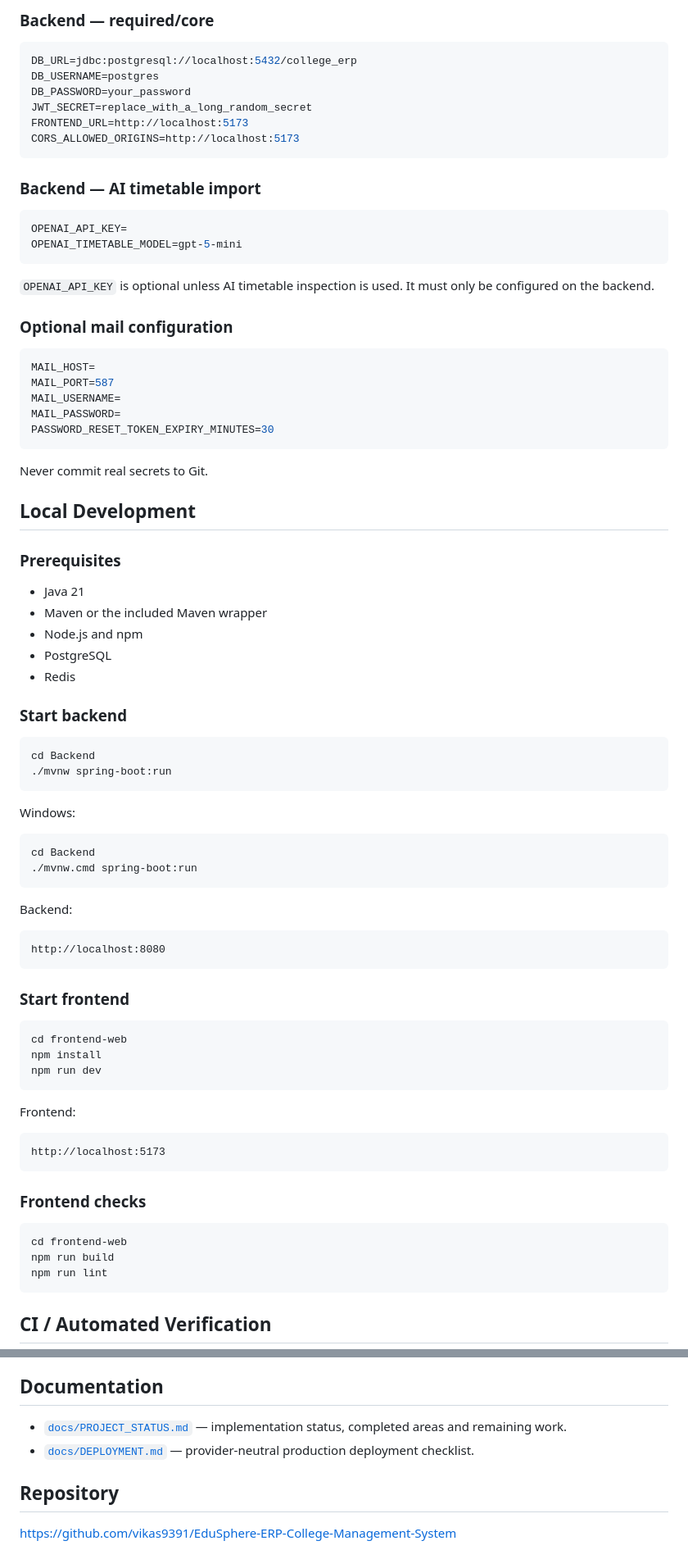
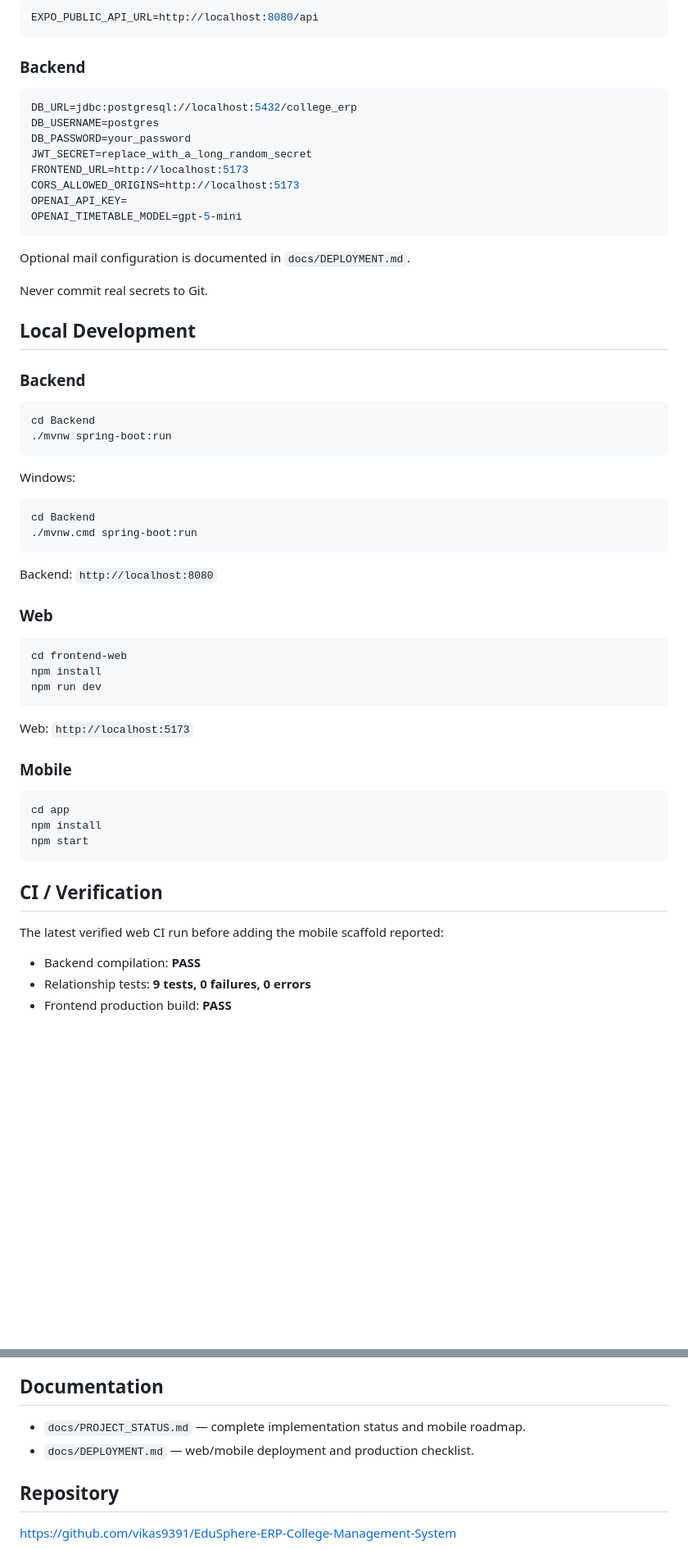
Before and after one commit to vikas9391/EduSphere-ERP-College-Management-System, a Markdown page: README.md, 2 parts joined by grey strips. Shown at 82% size. GitHub-like rendering; blank space fills up the shorter version.

````diff
--- a/README.md
+++ b/README.md
@@ -276,5 +245,9 @@ For production, set `VITE_API_URL` to the deployed backend API base URL, includi
 
-### Backend — required/core
+```env
+EXPO_PUBLIC_API_URL=http://localhost:8080/api
+```
+
+### Backend
 
 ```env
 DB_URL=jdbc:postgresql://localhost:5432/college_erp
@@ -283,40 +256,17 @@ DB_PASSWORD=your_password
 JWT_SECRET=replace_with_a_long_random_secret
 FRONTEND_URL=http://localhost:5173
 CORS_ALLOWED_ORIGINS=http://localhost:5173
-```
-
-### Backend — AI timetable import
-
-```env
 OPENAI_API_KEY=
 OPENAI_TIMETABLE_MODEL=gpt-5-mini
 ```
 
-`OPENAI_API_KEY` is optional unless AI timetable inspection is used. It must only be configured on the backend.
-
-### Optional mail configuration
-
-```env
-MAIL_HOST=
-MAIL_PORT=587
-MAIL_USERNAME=
-MAIL_PASSWORD=
-PASSWORD_RESET_TOKEN_EXPIRY_MINUTES=30
-```
+Optional mail configuration is documented in `docs/DEPLOYMENT.md`.
 
 Never commit real secrets to Git.
 
 ## Local Development
 
-### Prerequisites
-
-- Java 21
-- Maven or the included Maven wrapper
-- Node.js and npm
-- PostgreSQL
-- Redis
-
-### Start backend
+### Backend
 
 ```bash
 cd Backend
@@ -330,13 +280,9 @@ cd Backend
 ./mvnw.cmd spring-boot:run
 ```
 
-Backend:
+Backend: `http://localhost:8080`
 
-```text
-http://localhost:8080
-```
-
-### Start frontend
+### Web
 
 ```bash
 cd frontend-web
@@ -344,19 +290,21 @@ npm install
 npm run dev
 ```
 
-Frontend:
+Web: `http://localhost:5173`
 
-```text
-http://localhost:5173
+### Mobile
+
+```bash
+cd app
+npm install
+npm start
 ```
 
-### Frontend checks
+## CI / Verification
 
-```bash
-cd frontend-web
-npm run build
-npm run lint
-```
+The latest verified web CI run before adding the mobile scaffold reported:
 
-## CI / Automated Verification
+- Backend compilation: **PASS**
+- Relationship tests: **9 tests, 0 failures, 0 errors**
+- Frontend production build: **PASS**
 
@@ -429,8 +369,8 @@ These items are deployment/integration hardening tasks; they do not mean the cor
 
 ## Documentation
 
-- [`docs/PROJECT_STATUS.md`](docs/PROJECT_STATUS.md) — implementation status, completed areas and remaining work.
-- [`docs/DEPLOYMENT.md`](docs/DEPLOYMENT.md) — provider-neutral production deployment checklist.
+- `docs/PROJECT_STATUS.md` — complete implementation status and mobile roadmap.
+- `docs/DEPLOYMENT.md` — web/mobile deployment and production checklist.
 
 ## Repository
 
````
Also changed, not shown: other parts of README.md (+144 -183 lines).
